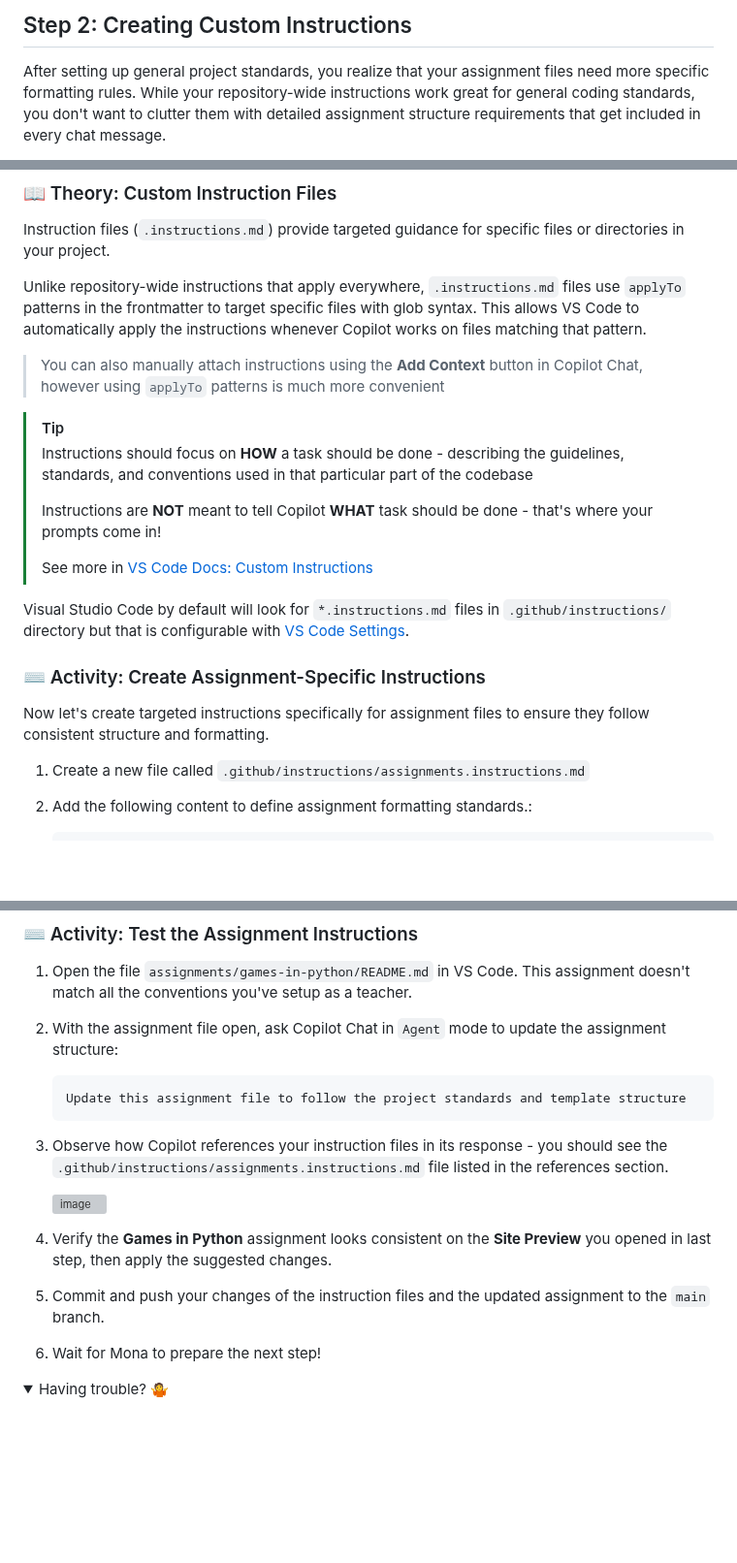
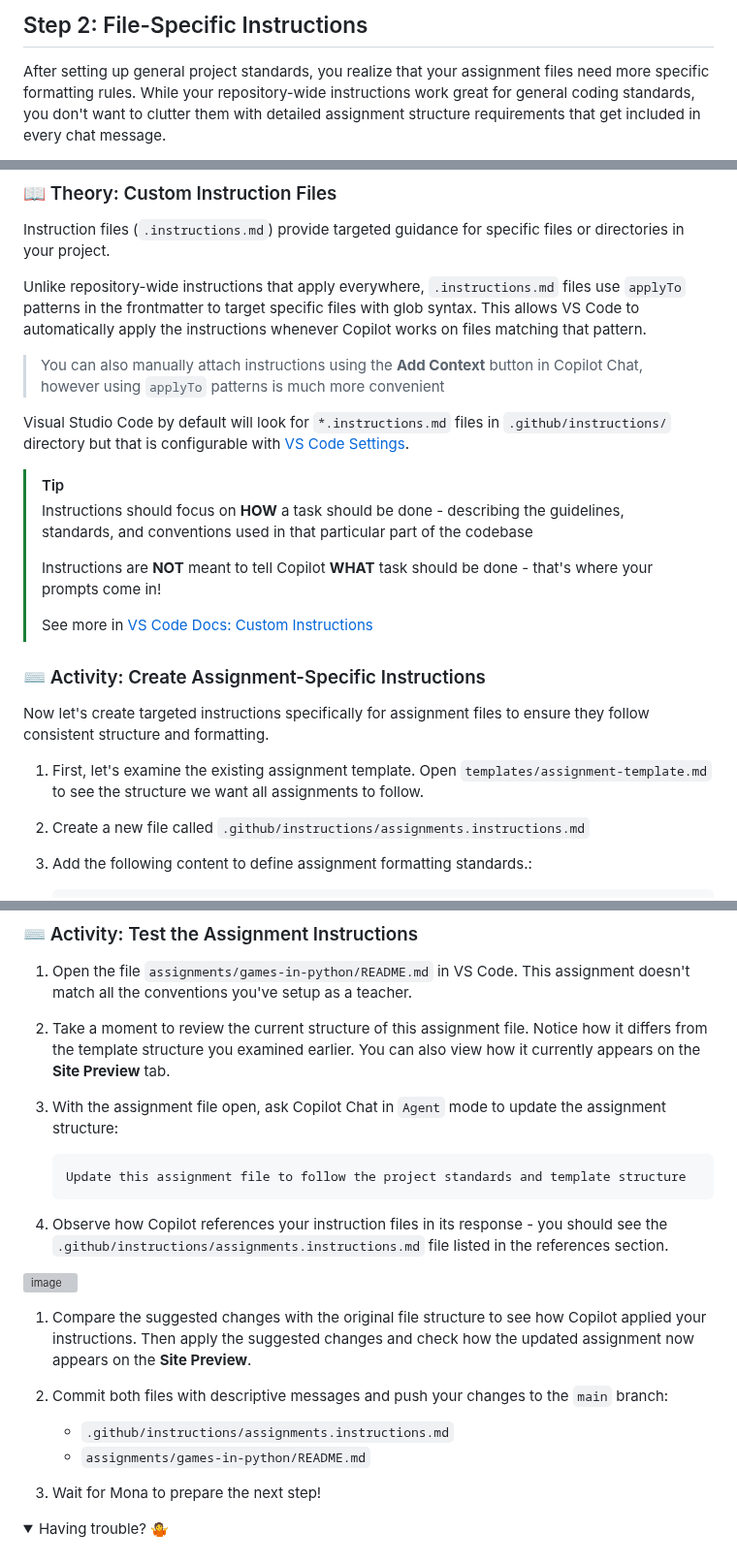
Before and after one commit to skills-dev/customize-your-github-copilot-experience, a Markdown page: .github/steps/2-step.md, 3 parts joined by grey strips. Shown at 97% size. Drawn GitHub-style; folded sections open; blank space fills up the shorter version; grey boxes are pictures that could not be loaded.

Commit message:
Step 2 updates

````diff
--- a/.github/steps/2-step.md
+++ b/.github/steps/2-step.md
@@ -1,4 +1,4 @@
-## Step 2: Creating Custom Instructions
+## Step 2: File-Specific Instructions
 
 After setting up general project standards, you realize that your assignment files need more specific formatting rules. While your repository-wide instructions work great for general coding standards, you don't want to clutter them with detailed assignment structure requirements that get included in every chat message.
 
@@ -12,6 +12,8 @@ Unlike repository-wide instructions that apply everywhere, `.instructions.md` fi
 
 > You can also manually attach instructions using the **Add Context** button in Copilot Chat, however using `applyTo` patterns is much more convenient
 
+Visual Studio Code by default will look for `*.instructions.md` files in `.github/instructions/` directory but that is configurable with [VS Code Settings](vscode://settings/chat.instructionsFilesLocations).
+
 > [!TIP]
 > Instructions should focus on **HOW** a task should be done - describing the guidelines, standards, and conventions used in that particular part of the codebase
 >
@@ -19,11 +21,11 @@ Unlike repository-wide instructions that apply everywhere, `.instructions.md` fi
 >
 > See more in [VS Code Docs: Custom Instructions](https://code.visualstudio.com/docs/copilot/copilot-customization#_custom-instructions)
 
-Visual Studio Code by default will look for `*.instructions.md` files in `.github/instructions/` directory but that is configurable with [VS Code Settings](vscode://settings/chat.instructionsFilesLocations).
-
 ### ⌨️ Activity: Create Assignment-Specific Instructions
 
 Now let's create targeted instructions specifically for assignment files to ensure they follow consistent structure and formatting.
+
+1. First, let's examine the existing assignment template. Open `templates/assignment-template.md` to see the structure we want all assignments to follow.
 
 1. Create a new file called `.github/instructions/assignments.instructions.md`
 
@@ -63,6 +65,8 @@ Now let's create targeted instructions specifically for assignment files to ensu
 
 1. Open the file `assignments/games-in-python/README.md` in VS Code. This assignment doesn't match all the conventions you've setup as a teacher.
 
+1. Take a moment to review the current structure of this assignment file. Notice how it differs from the template structure you examined earlier. You can also view how it currently appears on the **Site Preview** tab.
+
 1. With the assignment file open, ask Copilot Chat in `Agent` mode to update the assignment structure:
 
    ```text
@@ -71,12 +75,14 @@ Now let's create targeted instructions specifically for assignment files to ensu
 
 1. Observe how Copilot references your instruction files in its response - you should see the `.github/instructions/assignments.instructions.md` file listed in the references section.
 
-     <img width="492" height="376" alt="image" src="https://github.com/user-attachments/assets/dbf26be3-5940-4619-af4e-0a4380f16494" />
+ <img width="492" height="376" alt="image" src="https://github.com/user-attachments/assets/dbf26be3-5940-4619-af4e-0a4380f16494" />
 
+1. Compare the suggested changes with the original file structure to see how Copilot applied your instructions. Then apply the suggested changes and check how the updated assignment now appears on the **Site Preview**.
 
-1. Verify the **Games in Python** assignment looks consistent on the **Site Preview** you opened in last step, then apply the suggested changes.
+1. Commit both files with descriptive messages and push your changes to the `main` branch:
 
-1. Commit and push your changes of the instruction files and the updated assignment to the `main` branch.
+   - `.github/instructions/assignments.instructions.md`
+   - `assignments/games-in-python/README.md`
 
 1. Wait for Mona to prepare the next step!
 
````
